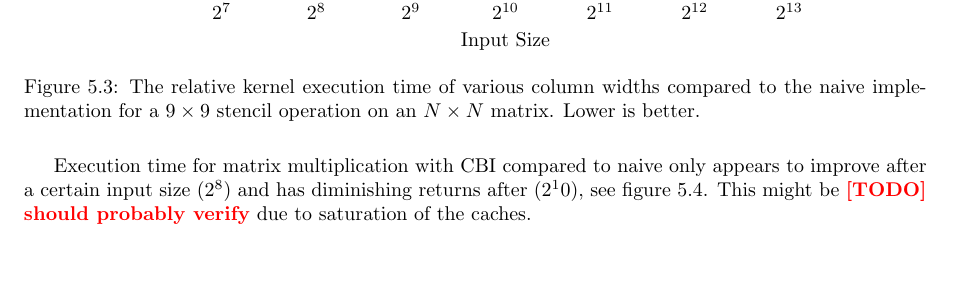
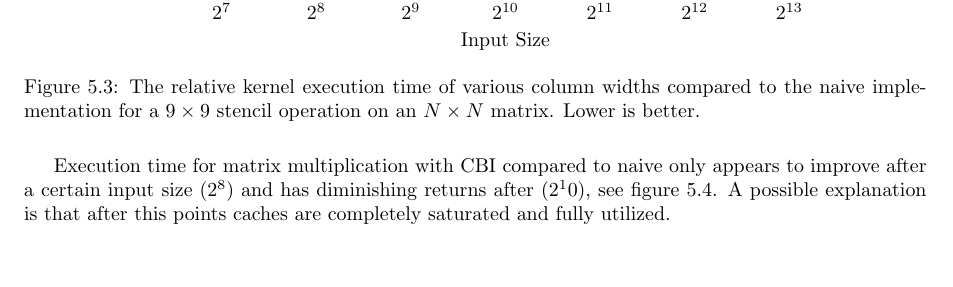
Before and after one commit to Naraenda/gpu-cache-optimizations, a LaTeX thesis (Thesis/thesis.tex, which reads Thesis/chapters/05_results.tex): part of page 26 of 31, cut so that both start at the same text. Compiled offline with pdfLaTeX.

Commit message:
2022-08-02

```diff
--- a/Thesis/chapters/05_results.tex
+++ b/Thesis/chapters/05_results.tex
@@ -114,7 +114,7 @@ This exeggerates our earlier assumption (section \ref{sec:implementation_theory}
 \end{figure}
 
 Execution time for matrix multiplication with CBI compared to naive only appears to improve after a certain input size ($2^8$) and has diminishing returns after ($2^10$), see figure \ref{fig:mm_naive_vs_cbi}.
-This might be \TODO{should probably verify} due to saturation of the caches.
+A possible explanation is that after this points caches are completely saturated and fully utilized.
 
 \begin{figure}[H]
     \centering
```
Also changed, not shown: Thesis/thesis.pdf.
